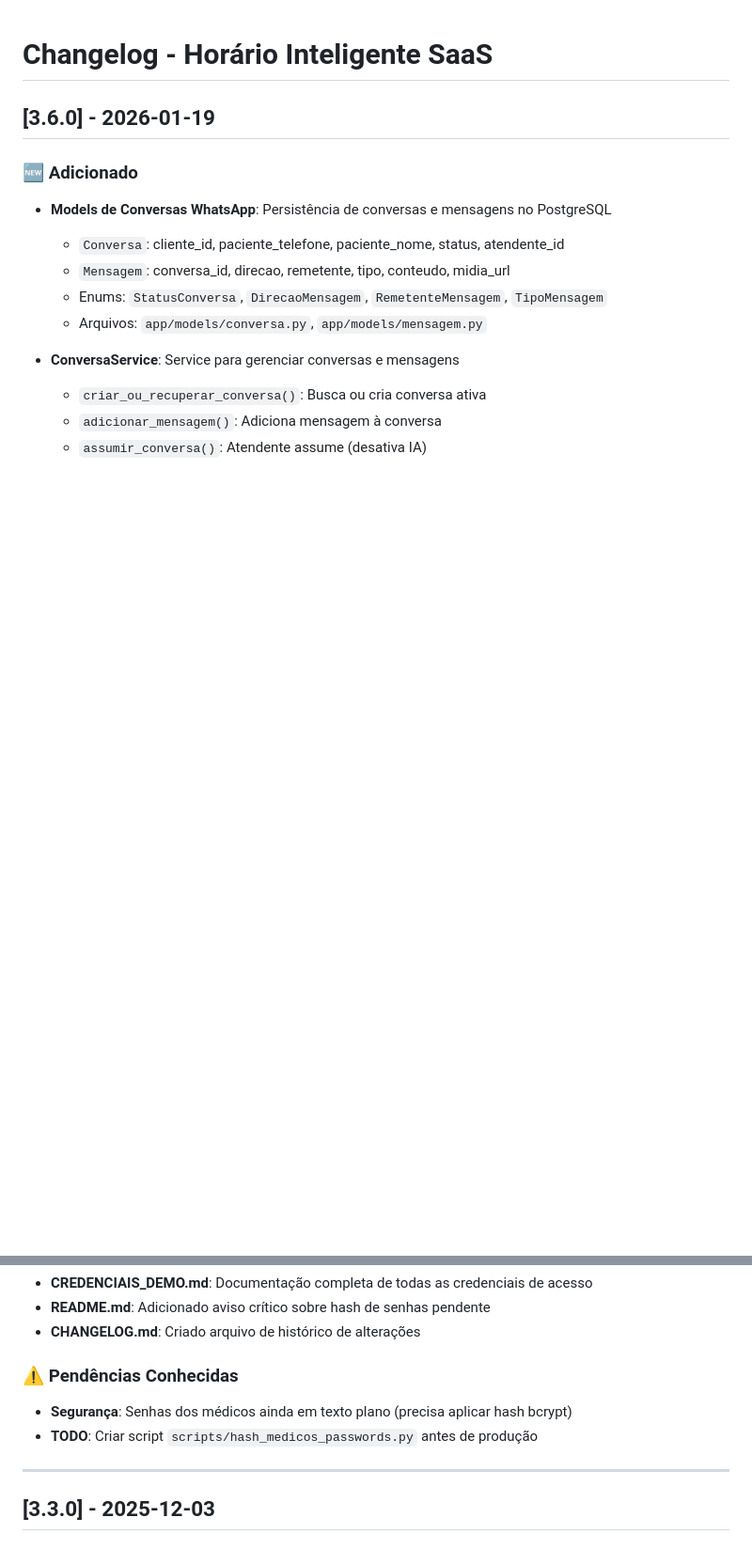
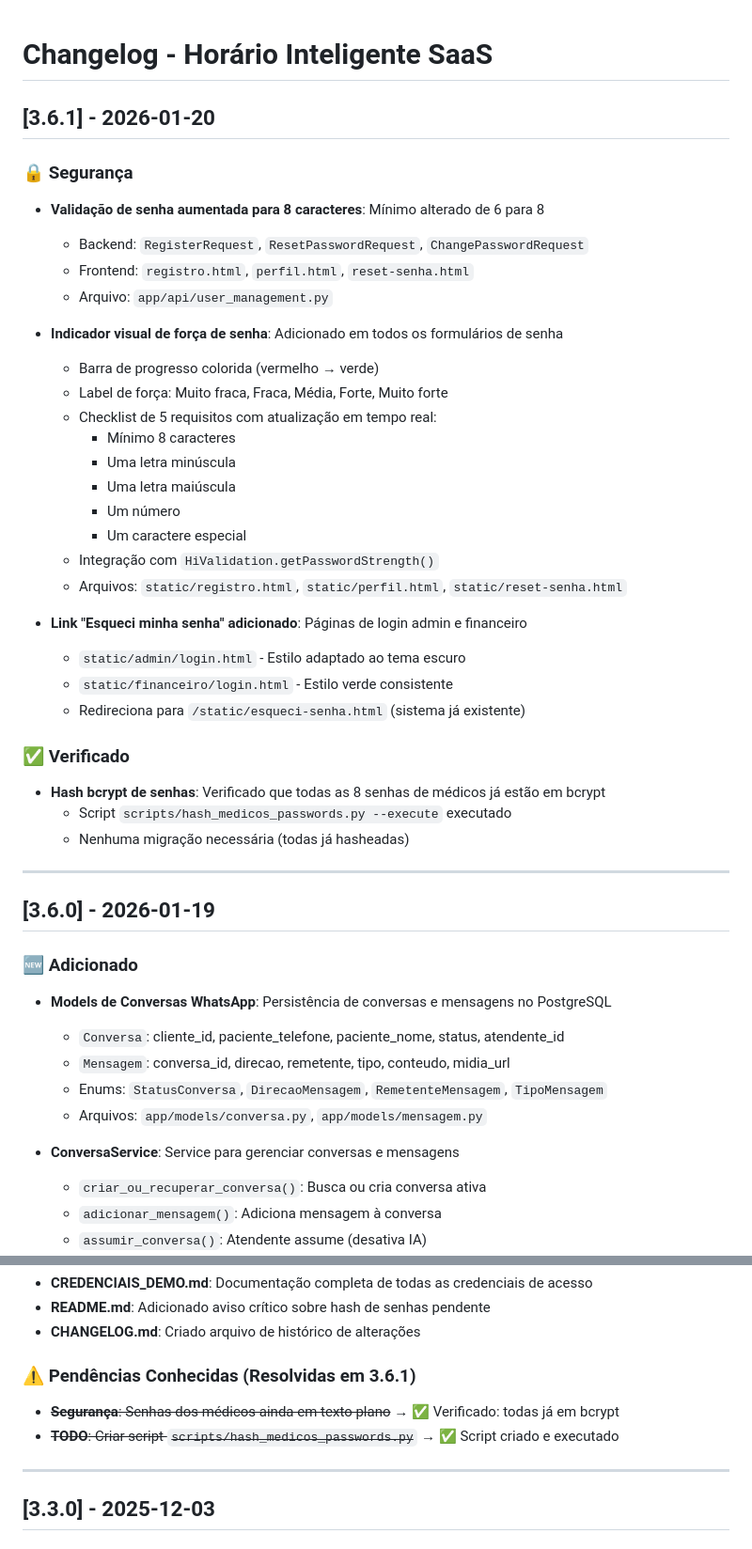
Before and after one commit to MarcoAShanon/horario-inteligente, a Markdown page: CHANGELOG.md, 2 parts joined by grey strips. Shown at 94% size. Drawn GitHub-style; blank space fills up the shorter version.

```diff
--- a/CHANGELOG.md
+++ b/CHANGELOG.md
@@ -1,4 +1,36 @@
 # Changelog - Horário Inteligente SaaS
+
+## [3.6.1] - 2026-01-20
+
+### 🔒 Segurança
+- **Validação de senha aumentada para 8 caracteres**: Mínimo alterado de 6 para 8
+  - Backend: `RegisterRequest`, `ResetPasswordRequest`, `ChangePasswordRequest`
+  - Frontend: `registro.html`, `perfil.html`, `reset-senha.html`
+  - Arquivo: `app/api/user_management.py`
+
+- **Indicador visual de força de senha**: Adicionado em todos os formulários de senha
+  - Barra de progresso colorida (vermelho → verde)
+  - Label de força: Muito fraca, Fraca, Média, Forte, Muito forte
+  - Checklist de 5 requisitos com atualização em tempo real:
+    - Mínimo 8 caracteres
+    - Uma letra minúscula
+    - Uma letra maiúscula
+    - Um número
+    - Um caractere especial
+  - Integração com `HiValidation.getPasswordStrength()`
+  - Arquivos: `static/registro.html`, `static/perfil.html`, `static/reset-senha.html`
+
+- **Link "Esqueci minha senha" adicionado**: Páginas de login admin e financeiro
+  - `static/admin/login.html` - Estilo adaptado ao tema escuro
+  - `static/financeiro/login.html` - Estilo verde consistente
+  - Redireciona para `/static/esqueci-senha.html` (sistema já existente)
+
+### ✅ Verificado
+- **Hash bcrypt de senhas**: Verificado que todas as 8 senhas de médicos já estão em bcrypt
+  - Script `scripts/hash_medicos_passwords.py --execute` executado
+  - Nenhuma migração necessária (todas já hasheadas)
+
+---
 
 ## [3.6.0] - 2026-01-19
 
@@ -206,9 +238,9 @@
 - **README.md**: Adicionado aviso crítico sobre hash de senhas pendente
 - **CHANGELOG.md**: Criado arquivo de histórico de alterações
 
-### ⚠️ Pendências Conhecidas
-- **Segurança**: Senhas dos médicos ainda em texto plano (precisa aplicar hash bcrypt)
-- **TODO**: Criar script `scripts/hash_medicos_passwords.py` antes de produção
+### ⚠️ Pendências Conhecidas (Resolvidas em 3.6.1)
+- ~~**Segurança**: Senhas dos médicos ainda em texto plano~~ → ✅ Verificado: todas já em bcrypt
+- ~~**TODO**: Criar script `scripts/hash_medicos_passwords.py`~~ → ✅ Script criado e executado
 
 ---
 
```
Also changed, not shown: README.md (+28 -24 lines).
